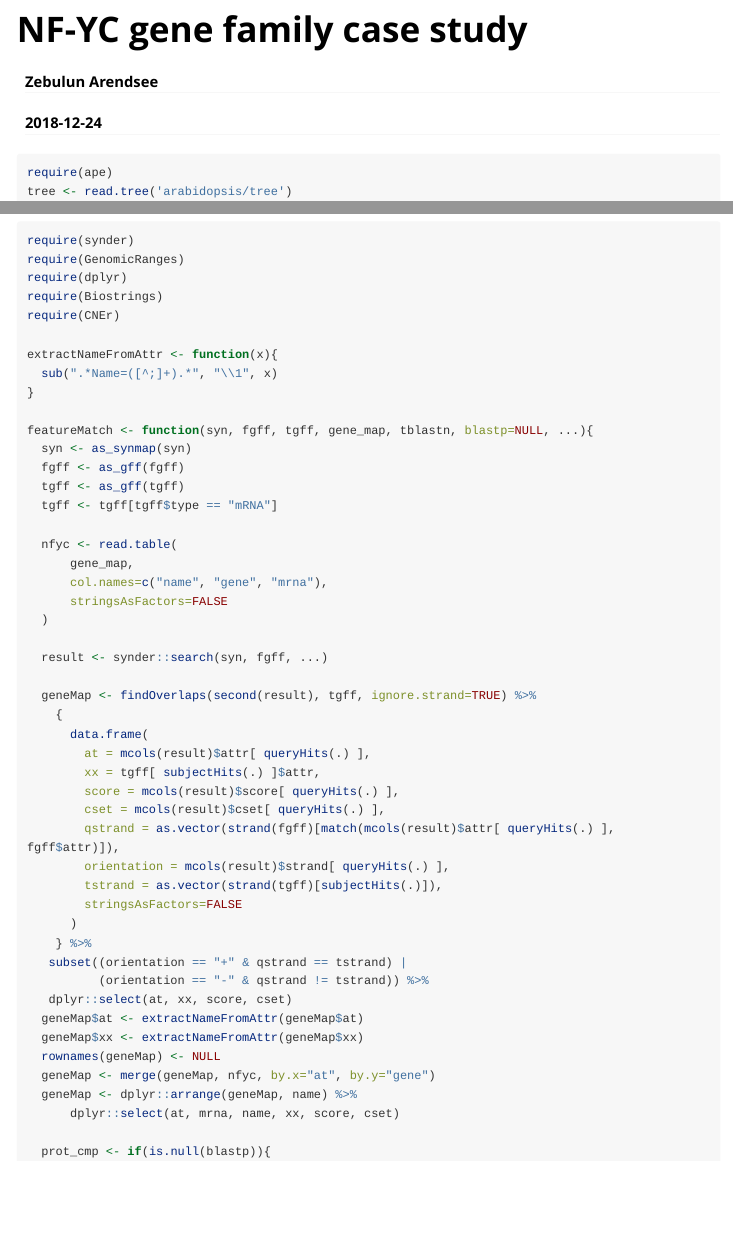
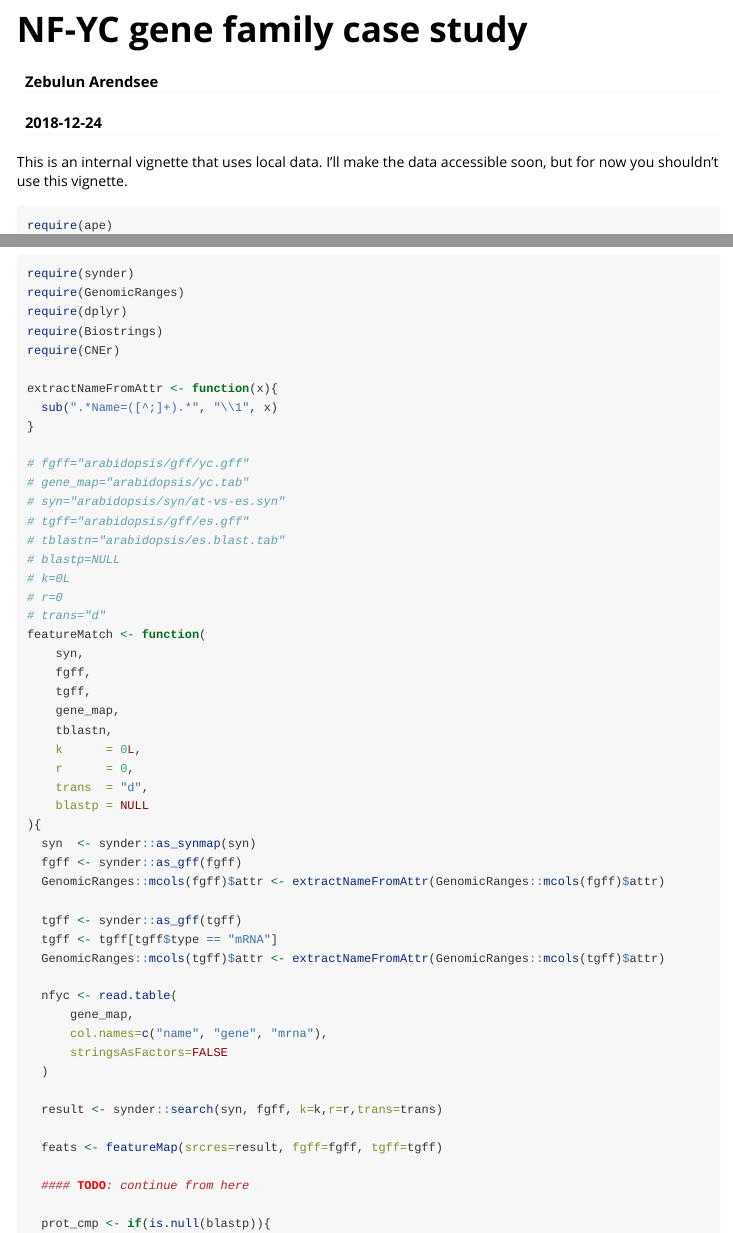
Before and after one commit to arendsee/synder, an R Markdown document (vignettes/nfyc.Rmd): the page in a window 1100 px wide, from its top, and a second part further down, joined at a grey line. Rendered offline with R 4.5, knitr and Pandoc, with nearby package versions; long lines of code are wrapped.

Commit message:
Update vignettes

````diff
--- a/vignettes/nfyc.Rmd
+++ b/vignettes/nfyc.Rmd
@@ -11,6 +11,9 @@ vignette: >
   %\VignetteEngine{knitr::rmarkdown}
   %\usepackage[utf8]{inputenc}
 ---
+
+This is an internal vignette that uses local data. I'll make the data
+accessible soon, but for now you shouldn't use this vignette.
 
 ```{r, eval=FALSE}
 require(ape)
@@ -31,11 +34,33 @@ extractNameFromAttr <- function(x){
   sub(".*Name=([^;]+).*", "\\1", x)
 }
 
-featureMatch <- function(syn, fgff, tgff, gene_map, tblastn, blastp=NULL, ...){
-  syn <- as_synmap(syn)
-  fgff <- as_gff(fgff)
-  tgff <- as_gff(tgff)
+# fgff="arabidopsis/gff/yc.gff"
+# gene_map="arabidopsis/yc.tab"
+# syn="arabidopsis/syn/at-vs-es.syn"
+# tgff="arabidopsis/gff/es.gff"
+# tblastn="arabidopsis/es.blast.tab"
+# blastp=NULL
+# k=0L
+# r=0
+# trans="d"
+featureMatch <- function(
+    syn,
+    fgff,
+    tgff,
+    gene_map,
+    tblastn,
+    k      = 0L,
+    r      = 0,
+    trans  = "d",
+    blastp = NULL
+){
+  syn  <- synder::as_synmap(syn)
+  fgff <- synder::as_gff(fgff)
+  GenomicRanges::mcols(fgff)$attr <- extractNameFromAttr(GenomicRanges::mcols(fgff)$attr)
+
+  tgff <- synder::as_gff(tgff)
   tgff <- tgff[tgff$type == "mRNA"]
+  GenomicRanges::mcols(tgff)$attr <- extractNameFromAttr(GenomicRanges::mcols(tgff)$attr)
 
   nfyc <- read.table(
       gene_map,
@@ -43,30 +68,11 @@ featureMatch <- function(syn, fgff, tgff, gene_map, tblastn, blastp=NULL, ...){
       stringsAsFactors=FALSE
   )
 
-  result <- synder::search(syn, fgff, ...)
+  result <- synder::search(syn, fgff, k=k,r=r,trans=trans)
 
-  geneMap <- findOverlaps(second(result), tgff, ignore.strand=TRUE) %>%
-    {
-      data.frame(
-        at = mcols(result)$attr[ queryHits(.) ],
-        xx = tgff[ subjectHits(.) ]$attr,
-        score = mcols(result)$score[ queryHits(.) ],
-        cset = mcols(result)$cset[ queryHits(.) ],
-        qstrand = as.vector(strand(fgff)[match(mcols(result)$attr[ queryHits(.) ], fgff$attr)]),
-        orientation = mcols(result)$strand[ queryHits(.) ],
-        tstrand = as.vector(strand(tgff)[subjectHits(.)]),
-        stringsAsFactors=FALSE
-      )
-    } %>%
-   subset((orientation == "+" & qstrand == tstrand) |
-          (orientation == "-" & qstrand != tstrand)) %>%
-   dplyr::select(at, xx, score, cset)
-  geneMap$at <- extractNameFromAttr(geneMap$at)
-  geneMap$xx <- extractNameFromAttr(geneMap$xx)
-  rownames(geneMap) <- NULL
-  geneMap <- merge(geneMap, nfyc, by.x="at", by.y="gene")
-  geneMap <- dplyr::arrange(geneMap, name) %>%
-      dplyr::select(at, mrna, name, xx, score, cset)
+  feats <- featureMap(srcres=result, fgff=fgff, tgff=tgff)
+
+  #### TODO: continue from here
 
   prot_cmp <- if(is.null(blastp)){
     NULL
````
Also changed, not shown: vignettes/yeast.Rmd (+1 -1 lines), vignettes/nfyc.Rmd (16 more changed lines), 1 other file.
